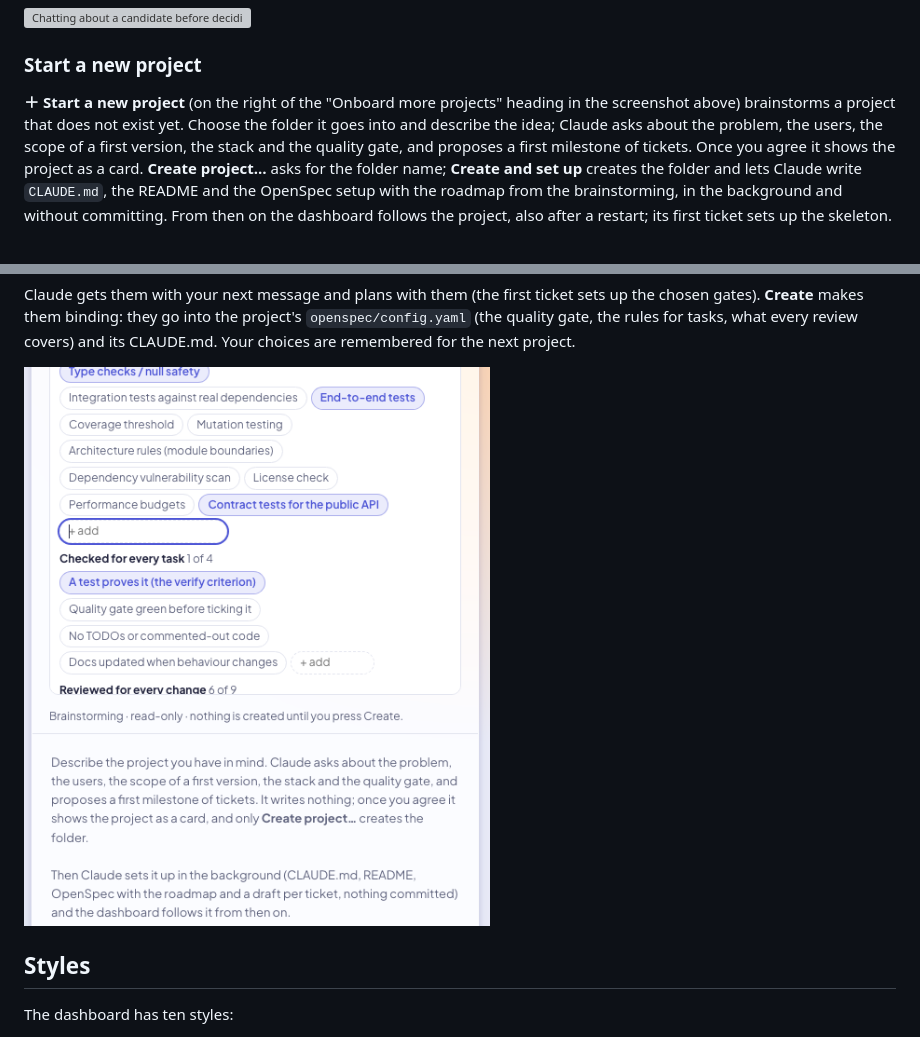
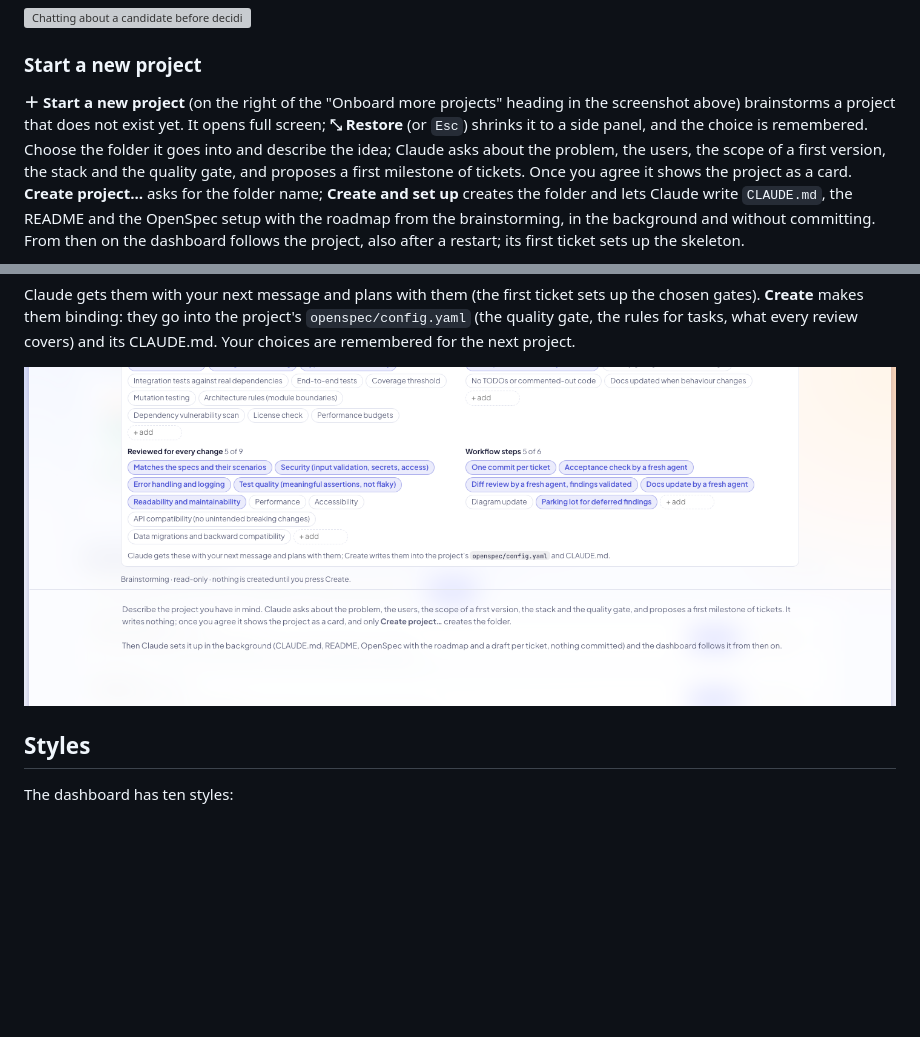
Before and after one commit to os890/openspec-workflow, a Markdown page: docs/user-guide.md, 2 parts joined by grey strips. GitHub-like rendering; pictures changed too: docs/images/dashboard-new-project-expert.png; blank space fills up the shorter version; grey boxes are pictures that could not be loaded.

```diff
--- a/docs/user-guide.md
+++ b/docs/user-guide.md
@@ -284,7 +284,8 @@ or **Skip → next candidate** to move on to the next one.
 ### Start a new project
 
 **＋ Start a new project** (on the right of the "Onboard more projects" heading in the screenshot above) brainstorms a
-project that does not exist yet. Choose the folder it
+project that does not exist yet. It opens full screen; **⤡ Restore** (or `Esc`) shrinks it to a side panel, and the
+choice is remembered. Choose the folder it
 goes into and describe the idea; Claude asks about the problem, the users, the scope of a first version, the stack
 and the quality gate, and proposes a first milestone of tickets. Once you agree it shows the project as a card.
 **Create project…** asks for the folder name; **Create and set up** creates the folder and lets Claude write
```
Also changed, not shown: tools/openspec-dashboard/README.md (+2 -1 lines), 1 other file.
